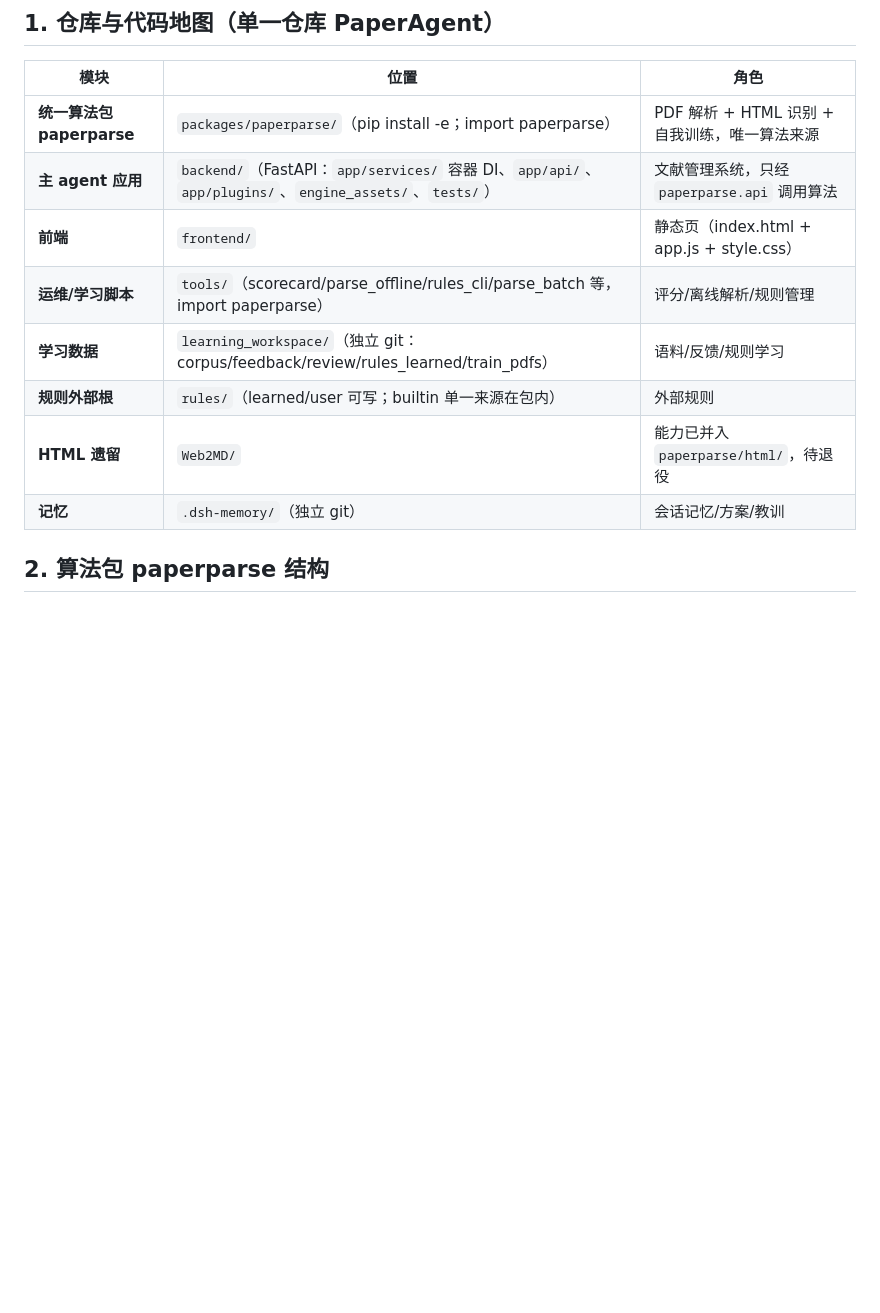
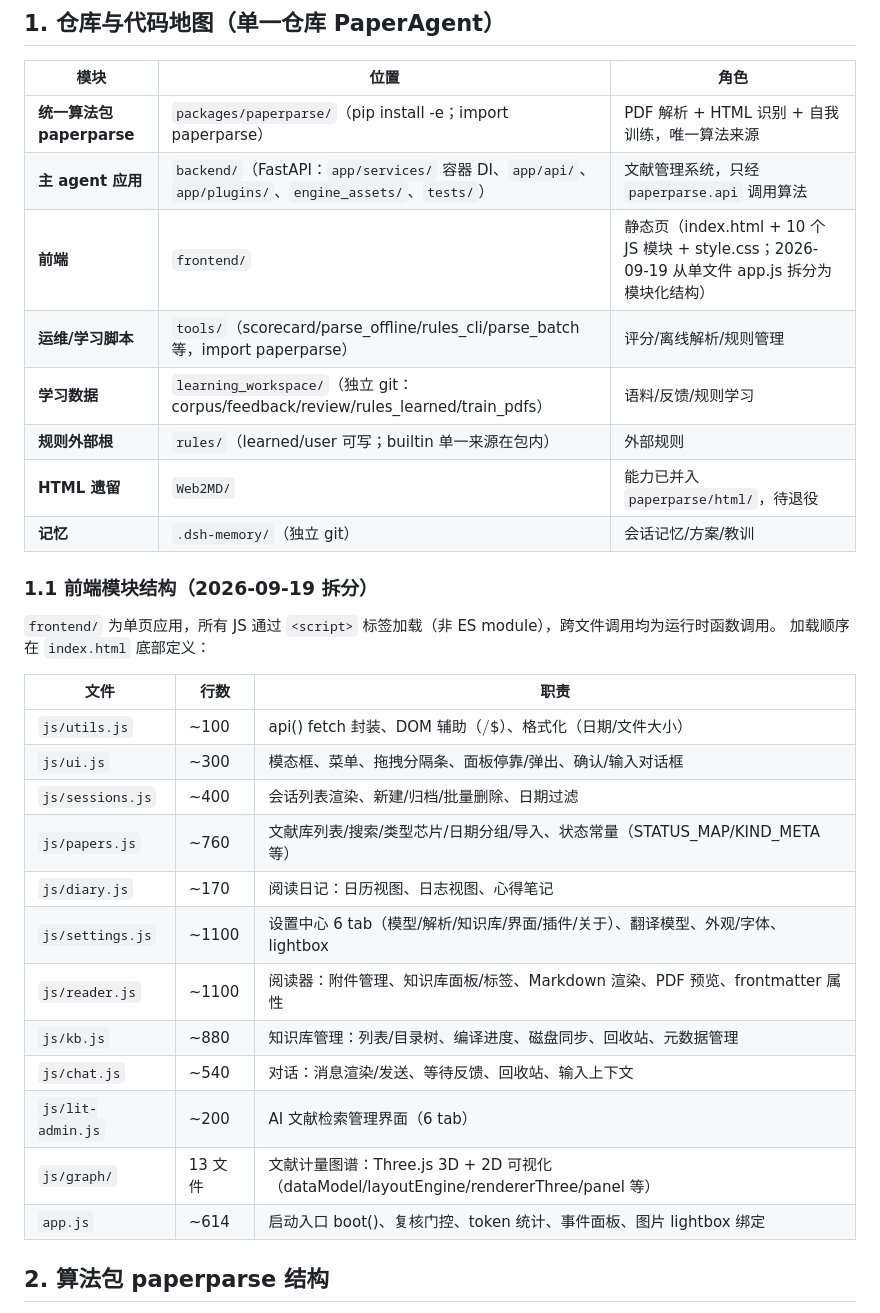
Before and after one commit to hui-xu-ai/PaperAgent, a Markdown page: docs/HANDOVER.md, the part around the change. Drawn GitHub-style; blank space fills up the shorter version.

```diff
--- a/docs/HANDOVER.md
+++ b/docs/HANDOVER.md
@@ -11,12 +11,32 @@
 |---|---|---|
 | **统一算法包 paperparse** | `packages/paperparse/`（pip install -e；import paperparse） | PDF 解析 + HTML 识别 + 自我训练，唯一算法来源 |
 | **主 agent 应用** | `backend/`（FastAPI：`app/services/` 容器 DI、`app/api/`、`app/plugins/`、`engine_assets/`、`tests/`） | 文献管理系统，只经 `paperparse.api` 调用算法 |
-| **前端** | `frontend/` | 静态页（index.html + app.js + style.css） |
+| **前端** | `frontend/` | 静态页（index.html + 10 个 JS 模块 + style.css；2026-09-19 从单文件 app.js 拆分为模块化结构） |
 | **运维/学习脚本** | `tools/`（scorecard/parse_offline/rules_cli/parse_batch 等，import paperparse） | 评分/离线解析/规则管理 |
 | **学习数据** | `learning_workspace/`（独立 git：corpus/feedback/review/rules_learned/train_pdfs） | 语料/反馈/规则学习 |
 | **规则外部根** | `rules/`（learned/user 可写；builtin 单一来源在包内） | 外部规则 |
 | **HTML 遗留** | `Web2MD/` | 能力已并入 `paperparse/html/`，待退役 |
 | **记忆** | `.dsh-memory/`（独立 git） | 会话记忆/方案/教训 |
+
+### 1.1 前端模块结构（2026-09-19 拆分）
+
+`frontend/` 为单页应用，所有 JS 通过 `<script>` 标签加载（非 ES module），跨文件调用均为运行时函数调用。
+加载顺序在 `index.html` 底部定义：
+
+| 文件 | 行数 | 职责 |
+|---|---|---|
+| `js/utils.js` | ~100 | api() fetch 封装、DOM 辅助（$/$$）、格式化（日期/文件大小） |
+| `js/ui.js` | ~300 | 模态框、菜单、拖拽分隔条、面板停靠/弹出、确认/输入对话框 |
+| `js/sessions.js` | ~400 | 会话列表渲染、新建/归档/批量删除、日期过滤 |
+| `js/papers.js` | ~760 | 文献库列表/搜索/类型芯片/日期分组/导入、状态常量（STATUS_MAP/KIND_META 等） |
+| `js/diary.js` | ~170 | 阅读日记：日历视图、日志视图、心得笔记 |
+| `js/settings.js` | ~1100 | 设置中心 6 tab（模型/解析/知识库/界面/插件/关于）、翻译模型、外观/字体、lightbox |
+| `js/reader.js` | ~1100 | 阅读器：附件管理、知识库面板/标签、Markdown 渲染、PDF 预览、frontmatter 属性 |
+| `js/kb.js` | ~880 | 知识库管理：列表/目录树、编译进度、磁盘同步、回收站、元数据管理 |
+| `js/chat.js` | ~540 | 对话：消息渲染/发送、等待反馈、回收站、输入上下文 |
+| `js/lit-admin.js` | ~200 | AI 文献检索管理界面（6 tab） |
+| `js/graph/` | 13 文件 | 文献计量图谱：Three.js 3D + 2D 可视化（dataModel/layoutEngine/rendererThree/panel 等） |
+| `app.js` | ~614 | 启动入口 boot()、复核门控、token 统计、事件面板、图片 lightbox 绑定 |
 
 ## 2. 算法包 paperparse 结构
 
```
Also changed, not shown: AGENTS.md (+15 -1 lines).
